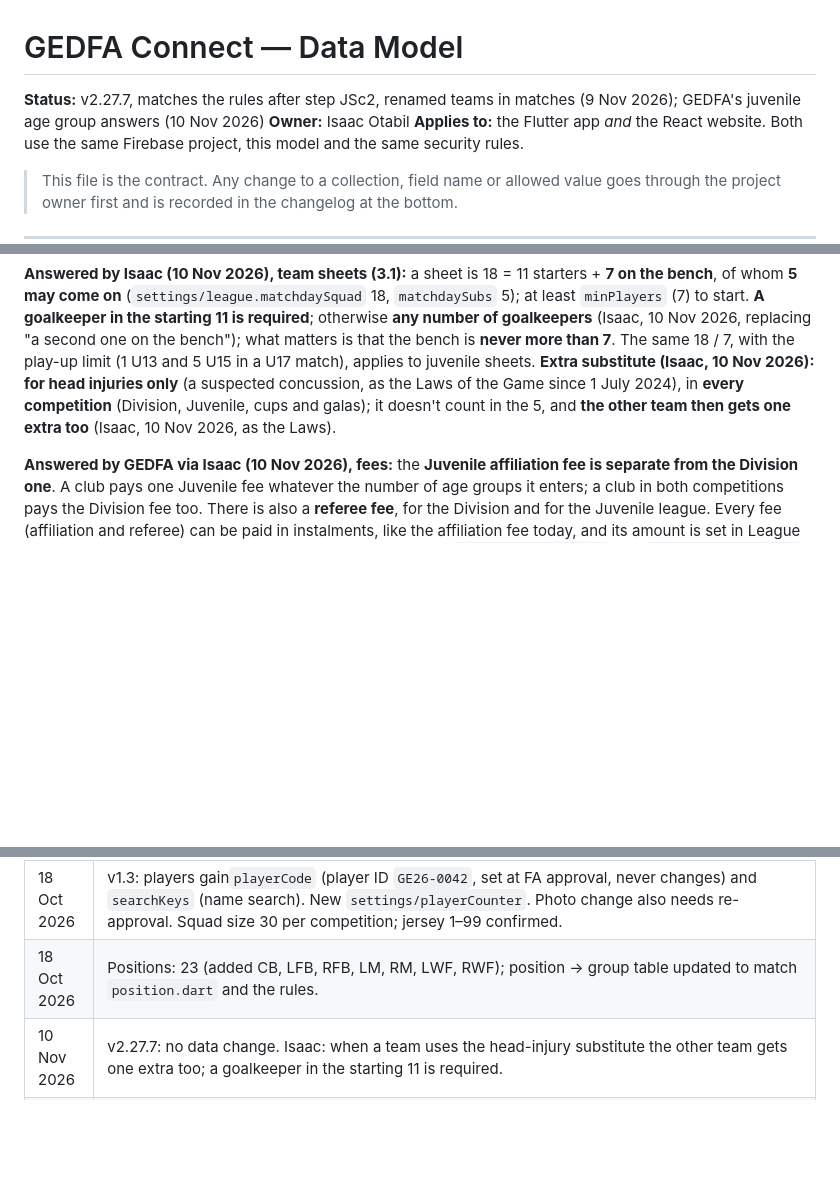
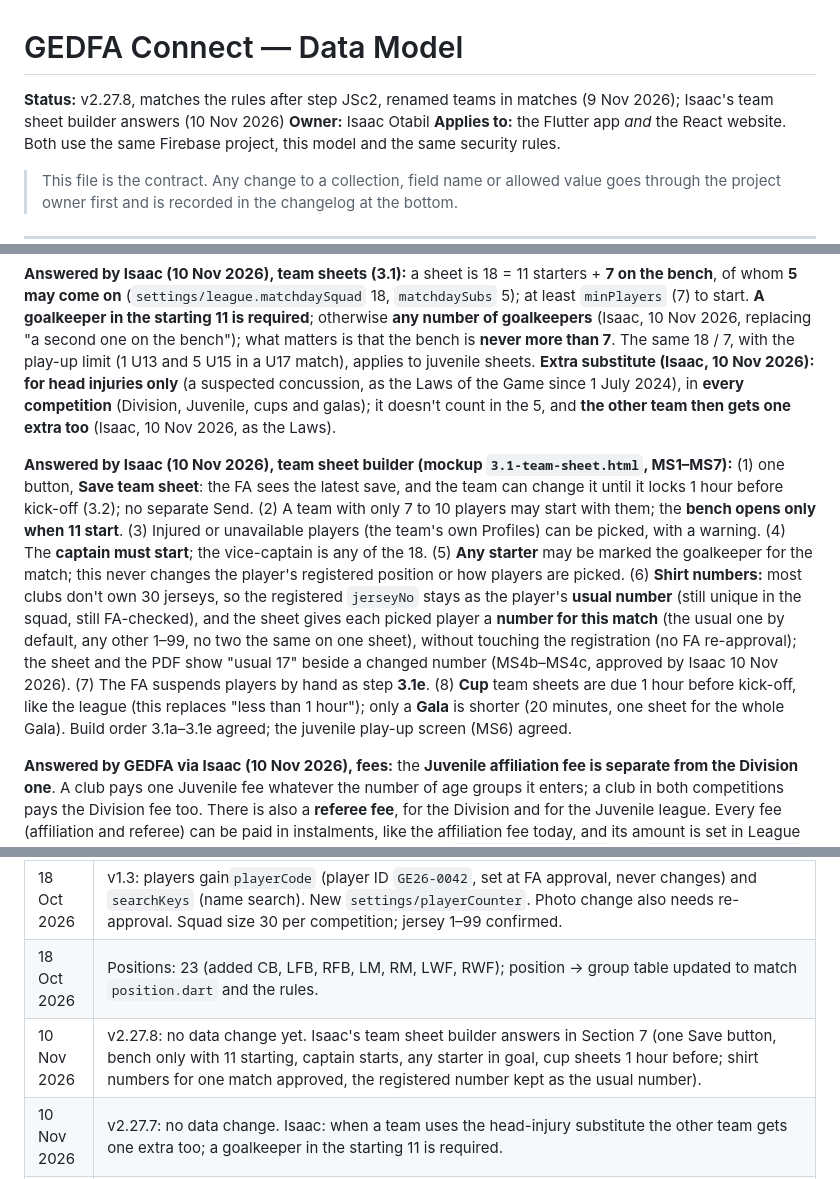
Before and after one commit to IsaacCodes01/gedfa-connect, a Markdown page: docs/DATA_MODEL.md, 3 parts joined by grey strips. Drawn GitHub-style; blank space fills up the shorter version.

Commit message:
docs: 3.1 team sheet mockup approved (MS1-MS7, shirt numbers for one match, the registered number kept as the usual one); Isaac's answers; 3.1a-3.1e planned; docs v2.27.8

```diff
--- a/docs/DATA_MODEL.md
+++ b/docs/DATA_MODEL.md
@@ -1,6 +1,6 @@
 # GEDFA Connect — Data Model
 
-**Status:** v2.27.7, matches the rules after step JSc2, renamed teams in matches (9 Nov 2026); GEDFA's juvenile age group answers (10 Nov 2026)
+**Status:** v2.27.8, matches the rules after step JSc2, renamed teams in matches (9 Nov 2026); Isaac's team sheet builder answers (10 Nov 2026)
 **Owner:** Isaac Otabil
 **Applies to:** the Flutter app *and* the React website. Both use the same Firebase project, this model and the same security rules.
 
@@ -824,6 +824,8 @@ Feed rules: never include dates of birth; player photos only if agreed with GEDF
 
 **Answered by Isaac (10 Nov 2026), team sheets (3.1):** a sheet is 18 = 11 starters + **7 on the bench**, of whom **5 may come on** (`settings/league.matchdaySquad` 18, `matchdaySubs` 5); at least `minPlayers` (7) to start. **A goalkeeper in the starting 11 is required**; otherwise **any number of goalkeepers** (Isaac, 10 Nov 2026, replacing "a second one on the bench"); what matters is that the bench is **never more than 7**. The same 18 / 7, with the play-up limit (1 U13 and 5 U15 in a U17 match), applies to juvenile sheets. **Extra substitute (Isaac, 10 Nov 2026): for head injuries only** (a suspected concussion, as the Laws of the Game since 1 July 2024), in **every competition** (Division, Juvenile, cups and galas); it doesn't count in the 5, and **the other team then gets one extra too** (Isaac, 10 Nov 2026, as the Laws).
 
+**Answered by Isaac (10 Nov 2026), team sheet builder (mockup `3.1-team-sheet.html`, MS1–MS7):** (1) one button, **Save team sheet**: the FA sees the latest save, and the team can change it until it locks 1 hour before kick-off (3.2); no separate Send. (2) A team with only 7 to 10 players may start with them; the **bench opens only when 11 start**. (3) Injured or unavailable players (the team's own Profiles) can be picked, with a warning. (4) The **captain must start**; the vice-captain is any of the 18. (5) **Any starter** may be marked the goalkeeper for the match; this never changes the player's registered position or how players are picked. (6) **Shirt numbers:** most clubs don't own 30 jerseys, so the registered `jerseyNo` stays as the player's **usual number** (still unique in the squad, still FA-checked), and the sheet gives each picked player a **number for this match** (the usual one by default, any other 1–99, no two the same on one sheet), without touching the registration (no FA re-approval); the sheet and the PDF show "usual 17" beside a changed number (MS4b–MS4c, approved by Isaac 10 Nov 2026). (7) The FA suspends players by hand as step **3.1e**. (8) **Cup** team sheets are due 1 hour before kick-off, like the league (this replaces "less than 1 hour"); only a **Gala** is shorter (20 minutes, one sheet for the whole Gala). Build order 3.1a–3.1e agreed; the juvenile play-up screen (MS6) agreed.
+
 **Answered by GEDFA via Isaac (10 Nov 2026), fees:** the **Juvenile affiliation fee is separate from the Division one**. A club pays one Juvenile fee whatever the number of age groups it enters; a club in both competitions pays the Division fee too. There is also a **referee fee**, for the Division and for the Juvenile league. Every fee (affiliation and referee) can be paid in instalments, like the affiliation fee today, and its amount is set in League settings. Planned as its own payments step (after JA): today `settings/league.fee` and `fees/{season}_{uid}` hold one affiliation fee per club.
 
 **Decided by Isaac (10 Nov 2026), team dashboard (mockup `td-team-dashboard.html`):** a team is match-ready with the matchday squad (`settings/league.matchdaySquad`, 18) of approved players, per competition and per juvenile age group; with fewer than that but at least `minPlayers` (7) it can still play. Teams land on a new Home tab (Home · Squad · Fixtures · Profiles · More). A club in both competitions gets a Division | Juvenile switch on Home and Fixtures (matches only), and a month calendar (opponent crests on match days; League, Cup, Gala) on Home and in Fixtures. The team sheet line comes in 3.1.
@@ -857,6 +859,7 @@ Still open:
 | 17 Oct 2026 | v1.2: competitions.`categories` (`division`, `juvenile`; one or both) on `teamRequests` and `teams`; one registration per club. Players gain `category`; juvenile age group derived from date of birth. Juvenile questions added for GEDFA.                                                                          |
 | 18 Oct 2026 | v1.3: players gain`playerCode` (player ID `GE26-0042`, set at FA approval, never changes) and `searchKeys` (name search). New `settings/playerCounter`. Photo change also needs re-approval. Squad size 30 per competition; jersey 1–99 confirmed.                                                                      |
 | 18 Oct 2026 | Positions: 23 (added CB, LFB, RFB, LM, RM, LWF, RWF); position → group table updated to match `position.dart` and the rules. |
+| 10 Nov 2026 | v2.27.8: no data change yet. Isaac's team sheet builder answers in Section 7 (one Save button, bench only with 11 starting, captain starts, any starter in goal, cup sheets 1 hour before; shirt numbers for one match approved, the registered number kept as the usual number). |
 | 10 Nov 2026 | v2.27.7: no data change. Isaac: when a team uses the head-injury substitute the other team gets one extra too; a goalkeeper in the starting 11 is required. |
 | 10 Nov 2026 | v2.27.6: no data change. Isaac: the extra substitute is for head injuries only, in every competition; any number of goalkeepers, the bench never more than 7. |
 | 10 Nov 2026 | v2.27.5: no data change. Team sheet answers in Section 7 (7 on the bench, 5 may come on, a second goalkeeper on the bench, the same for juvenile); the extra injury / concussion substitute is asked of GEDFA. |
```
Also changed, not shown: CLAUDE.md (+6 -1 lines), docs/ROADMAP.md (+7 -1 lines).
